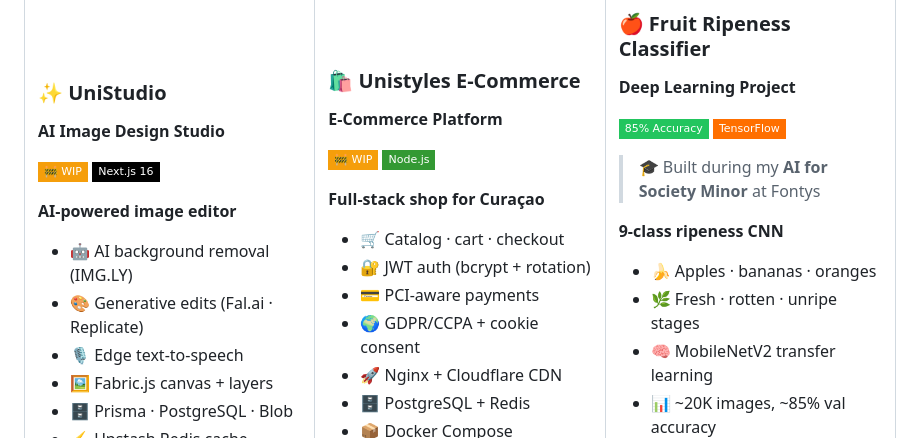
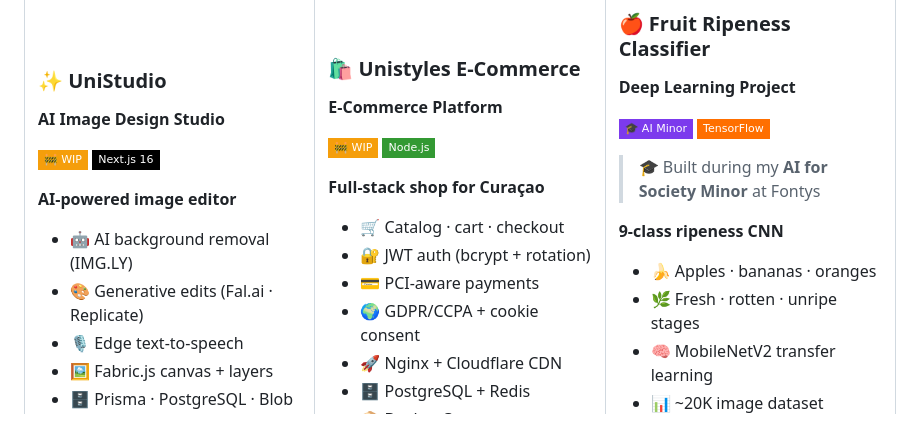
Before and after one commit to OfteaHeat1997/OfteaHeat1997, a Markdown page: README.md, the part around the change. GitHub-like rendering; badges without logos.

Commit message:
Remove inaccurate 85% accuracy claim from Fruit Classifier
Co-Authored-By: Claude Opus 4.7 (1M context) <noreply@anthropic.com>

```diff
--- a/README.md
+++ b/README.md
@@ -117,7 +117,7 @@ const paula = {
 **Deep Learning Project**
 
 <p>
-  <img src="https://img.shields.io/badge/85%25_Accuracy-22c55e?style=flat-square"/>
+  <img src="https://img.shields.io/badge/🎓_AI_Minor-7C3AED?style=flat-square"/>
   <img src="https://img.shields.io/badge/TensorFlow-FF6F00?style=flat-square&logo=tensorflow&logoColor=white"/>
 </p>
 
@@ -128,7 +128,7 @@ const paula = {
 - 🍌 Apples · bananas · oranges
 - 🌿 Fresh · rotten · unripe stages
 - 🧠 MobileNetV2 transfer learning
-- 📊 ~20K images, ~85% val accuracy
+- 📊 ~20K image dataset
 - 🔄 Data augmentation pipeline
 - 📱 Mobile-first design
 - 🚀 TFLite + Flutter (planned)
```
